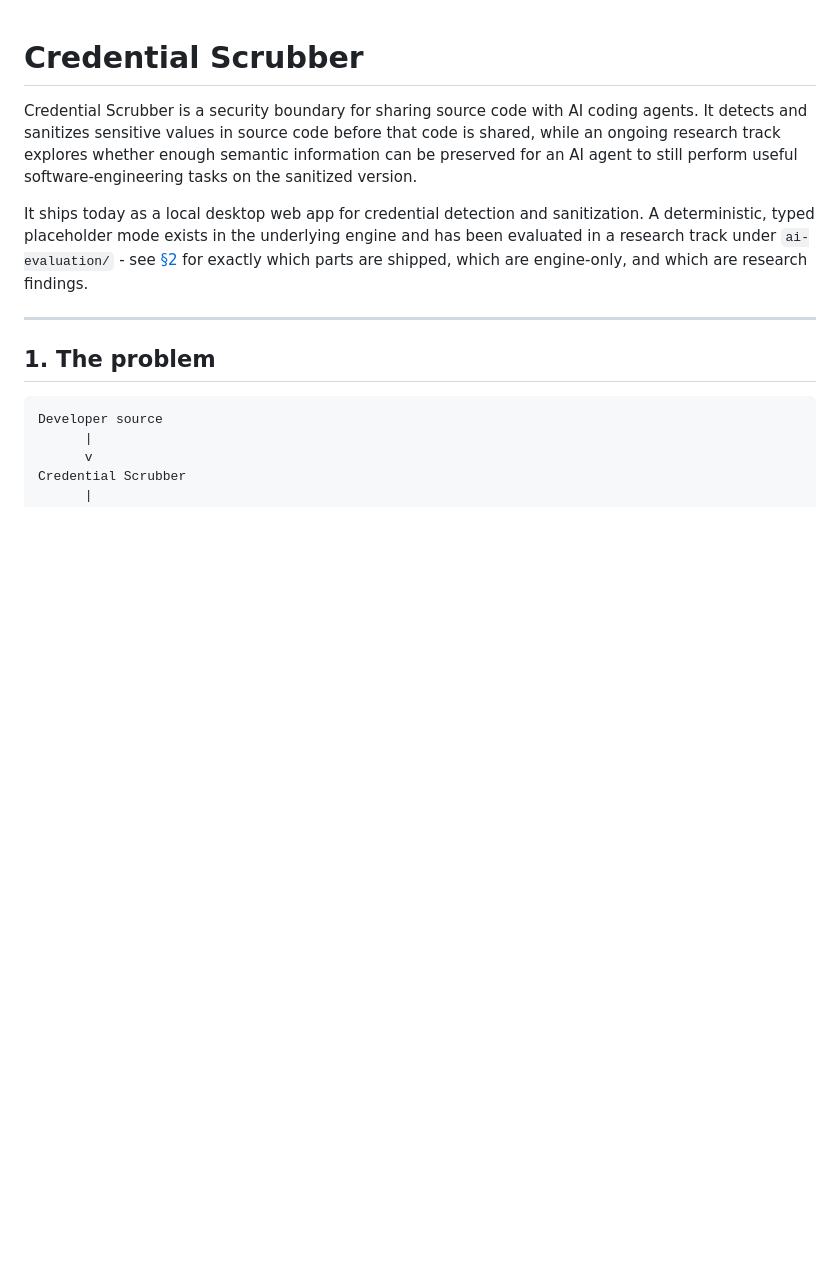
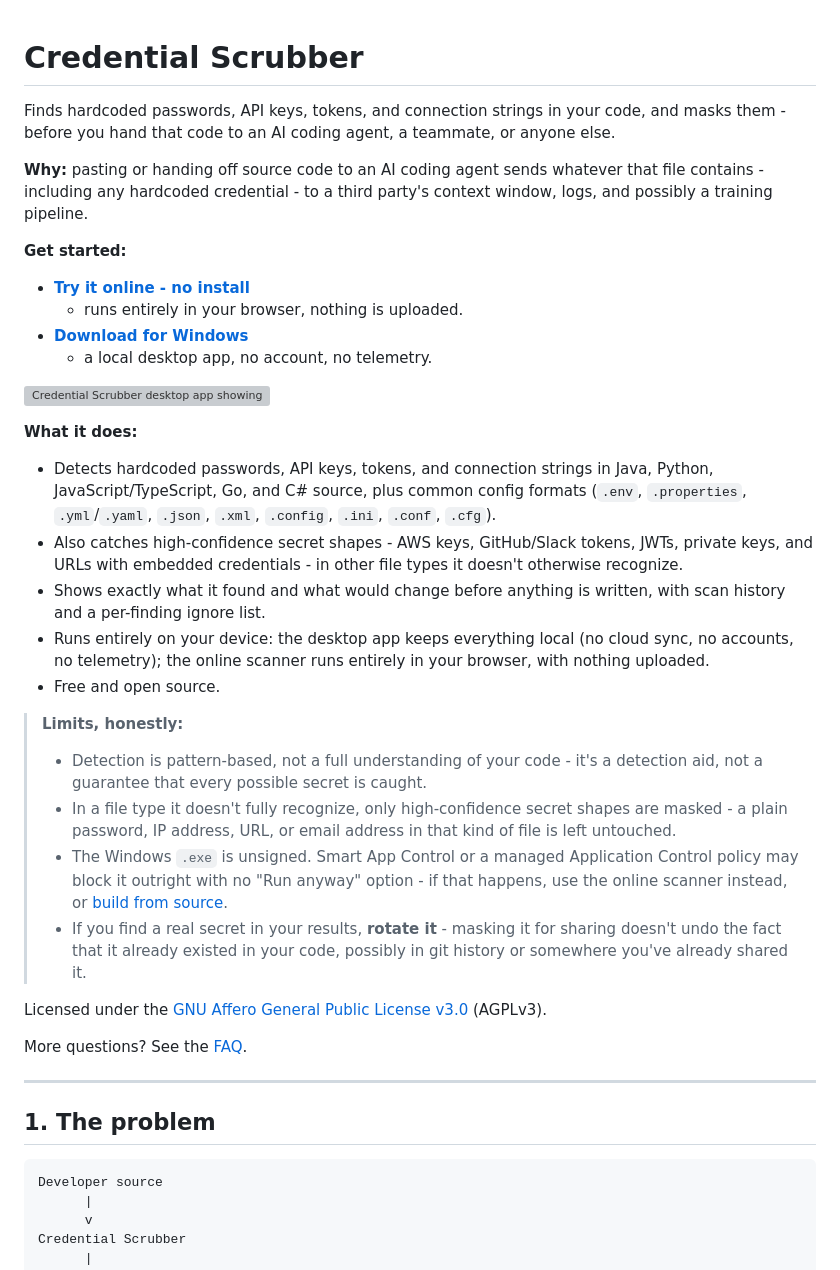
Before and after one commit to Mugilan718/credential-scrubber, a Markdown page: README.md, the part around the change. Drawn GitHub-style; blank space fills up the shorter version; grey boxes are pictures that could not be loaded.

Commit message:
Restructure the README's top into a launch-ready front page
Replaces the opening intro (which previewed content fully covered by
section 2 - the existing "What the project contains" section stays
completely unchanged, so nothing is lost) with a front page in the order
requested: name + one-sentence pitch, a one-line "Why" (pasting code
into AI tools can leak credentials), two labeled paths (online scanner,
Windows download via /releases/latest), a screenshot (added in the next
commit), a 4-5 bullet feature list, an honest "Limits" callout, the
AGPLv3 license line, and a FAQ link.

Every claim re-checked against this same README/CHANGELOG/the live FAQ
before writing it - the "Limits" callout quotes the existing Smart App
Control and "rotate it" advice near-verbatim rather than restating them
loosely. Nothing below "## 1. The problem" was touched - confirmed via
diff, a single contiguous hunk at the top only.

Co-Authored-By: Claude Sonnet 5 <noreply@anthropic.com>

```diff
--- a/README.md
+++ b/README.md
@@ -1,17 +1,58 @@
 # Credential Scrubber
 
-Credential Scrubber is a security boundary for sharing source code with AI
-coding agents. It detects and sanitizes sensitive values in source code
-before that code is shared, while an ongoing research track explores
-whether enough semantic information can be preserved for an AI agent to
-still perform useful software-engineering tasks on the sanitized version.
+Finds hardcoded passwords, API keys, tokens, and connection strings in
+your code, and masks them - before you hand that code to an AI coding
+agent, a teammate, or anyone else.
 
-It ships today as a local desktop web app for credential detection and
-sanitization. A deterministic, typed placeholder mode exists in the
-underlying engine and has been evaluated in a research track under
-`ai-evaluation/` - see [§2](#2-what-the-project-contains) for exactly
-which parts are shipped, which are engine-only, and which are research
-findings.
+**Why:** pasting or handing off source code to an AI coding agent sends
+whatever that file contains - including any hardcoded credential - to a
+third party's context window, logs, and possibly a training pipeline.
+
+**Get started:**
+
+- **[Try it online - no install](https://mugilan718.github.io/credential-scrubber-site/scanner/index.html)**
+  - runs entirely in your browser, nothing is uploaded.
+- **[Download for Windows](https://github.com/Mugilan718/credential-scrubber/releases/latest)**
+  - a local desktop app, no account, no telemetry.
+
+![Credential Scrubber desktop app showing a completed scan of a demo project: 10 files scanned, 34 redactions, with every detected secret masked out in the results table](docs/images/app-screenshot.png)
+
+**What it does:**
+
+- Detects hardcoded passwords, API keys, tokens, and connection strings in
+  Java, Python, JavaScript/TypeScript, Go, and C# source, plus common
+  config formats (`.env`, `.properties`, `.yml`/`.yaml`, `.json`, `.xml`,
+  `.config`, `.ini`, `.conf`, `.cfg`).
+- Also catches high-confidence secret shapes - AWS keys, GitHub/Slack
+  tokens, JWTs, private keys, and URLs with embedded credentials - in
+  other file types it doesn't otherwise recognize.
+- Shows exactly what it found and what would change before anything is
+  written, with scan history and a per-finding ignore list.
+- Runs entirely on your device: the desktop app keeps everything local
+  (no cloud sync, no accounts, no telemetry); the online scanner runs
+  entirely in your browser, with nothing uploaded.
+- Free and open source.
+
+> **Limits, honestly:**
+>
+> - Detection is pattern-based, not a full understanding of your code -
+>   it's a detection aid, not a guarantee that every possible secret is
+>   caught.
+> - In a file type it doesn't fully recognize, only high-confidence
+>   secret shapes are masked - a plain password, IP address, URL, or
+>   email address in that kind of file is left untouched.
+> - The Windows `.exe` is unsigned. Smart App Control or a managed
+>   Application Control policy may block it outright with no "Run
+>   anyway" option - if that happens, use the online scanner instead, or
+>   [build from source](#10-installation).
+> - If you find a real secret in your results, **rotate it** - masking
+>   it for sharing doesn't undo the fact that it already existed in your
+>   code, possibly in git history or somewhere you've already shared it.
+
+Licensed under the [GNU Affero General Public License v3.0](LICENSE)
+(AGPLv3).
+
+More questions? See the [FAQ](https://mugilan718.github.io/credential-scrubber-site/faq.html).
 
 ---
 
```
